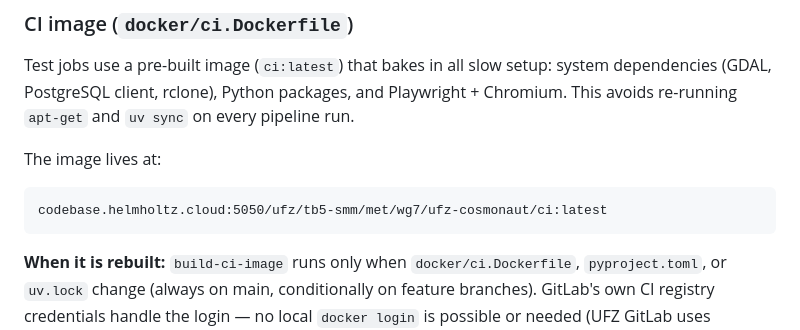
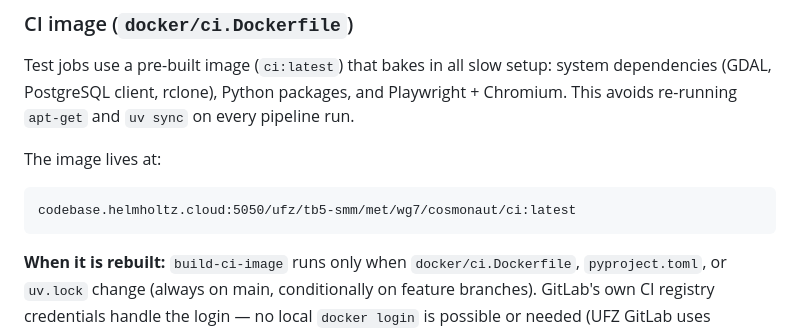
Before and after one commit to Helmholtz-UFZ/Cosmonaut, a Markdown page: docs/conventions/testing.md, the part around the change. Drawn GitHub-style.

Commit message:
rename to cosmonaut

````diff
--- a/docs/conventions/testing.md
+++ b/docs/conventions/testing.md
@@ -101,7 +101,7 @@ pipeline run.
 
 The image lives at:
 ```
-codebase.helmholtz.cloud:5050/ufz/tb5-smm/met/wg7/ufz-cosmonaut/ci:latest
+codebase.helmholtz.cloud:5050/ufz/tb5-smm/met/wg7/cosmonaut/ci:latest
 ```
 
 **When it is rebuilt:** `build-ci-image` runs only when `docker/ci.Dockerfile`,
````
